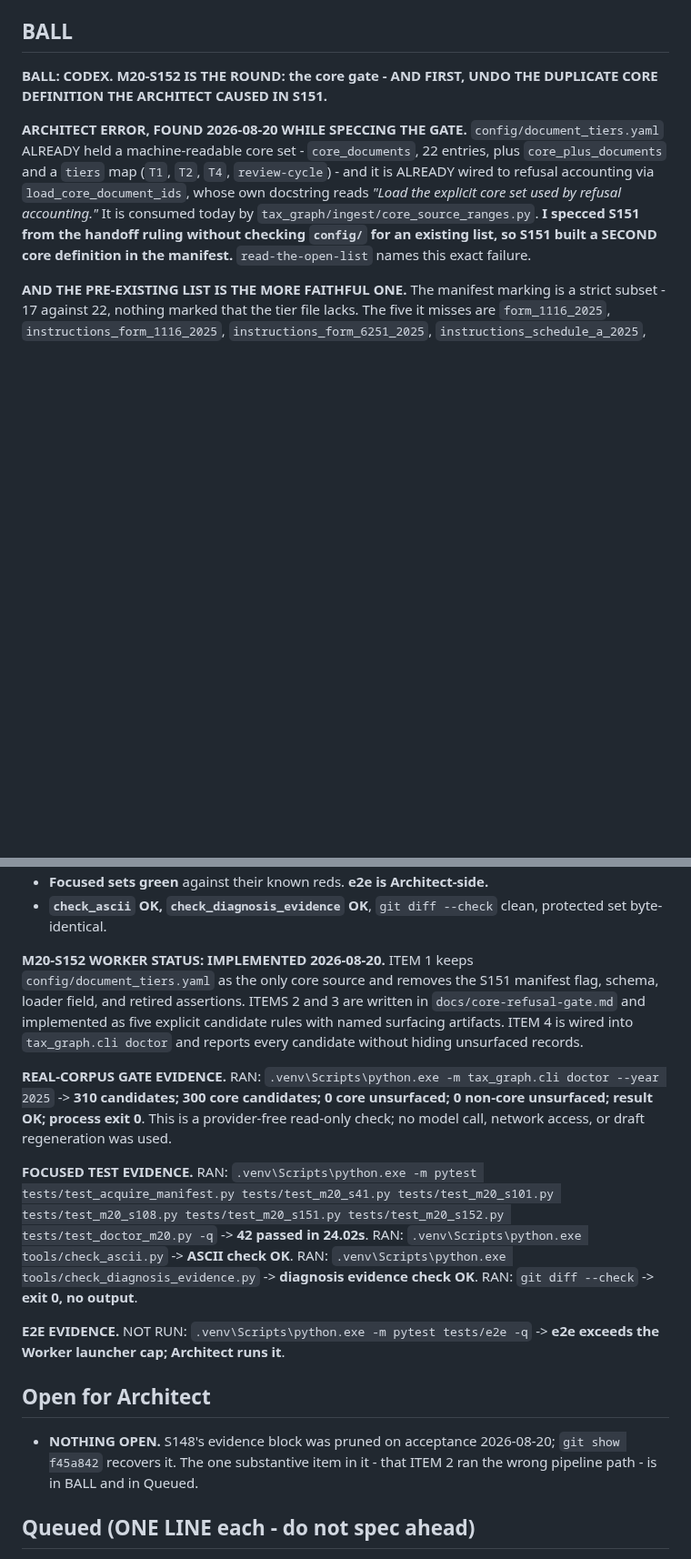
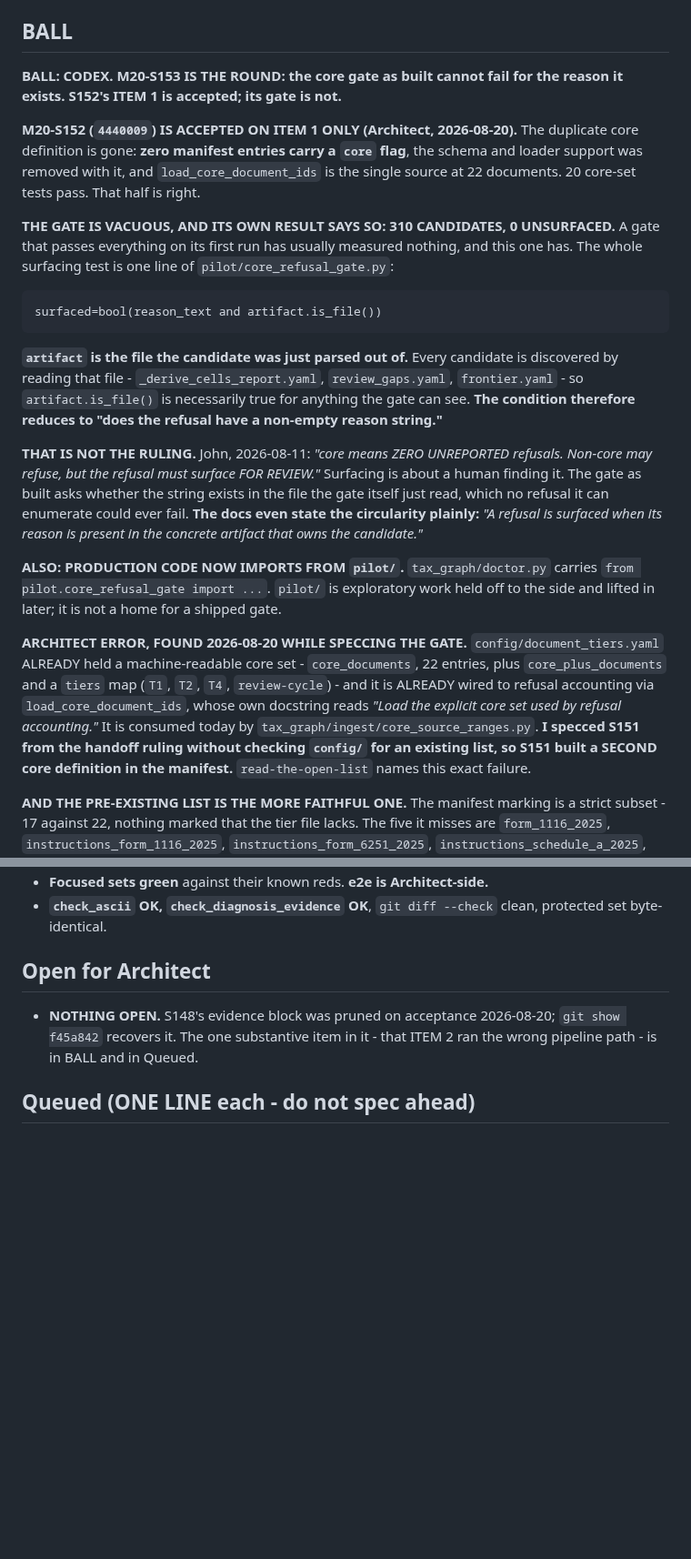
Before and after one commit to JohnKruse/tax_graph, a Markdown page: plans/AGENT_HANDOFF.md, 2 parts joined by grey strips. Shown at 91% size. Rendered like a GitHub page; blank space fills up the shorter version.

```diff
--- a/plans/AGENT_HANDOFF.md
+++ b/plans/AGENT_HANDOFF.md
@@ -21,8 +21,34 @@ place; do NOT spawn new per-topic note files. Standing rules: `../AGENTS.md`. Ma
 
 ## BALL
 
-**BALL: CODEX. M20-S152 IS THE ROUND: the core gate - AND FIRST, UNDO THE DUPLICATE CORE
-DEFINITION THE ARCHITECT CAUSED IN S151.**
+**BALL: CODEX. M20-S153 IS THE ROUND: the core gate as built cannot fail for the reason it exists.
+S152's ITEM 1 is accepted; its gate is not.**
+
+**M20-S152 (`4440009`) IS ACCEPTED ON ITEM 1 ONLY (Architect, 2026-08-20).** The duplicate core
+definition is gone: **zero manifest entries carry a `core` flag**, the schema and loader support was
+removed with it, and `load_core_document_ids` is the single source at 22 documents. 20 core-set
+tests pass. That half is right.
+
+**THE GATE IS VACUOUS, AND ITS OWN RESULT SAYS SO: 310 CANDIDATES, 0 UNSURFACED.** A gate that
+passes everything on its first run has usually measured nothing, and this one has. The whole
+surfacing test is one line of `pilot/core_refusal_gate.py`:
+
+    surfaced=bool(reason_text and artifact.is_file())
+
+**`artifact` is the file the candidate was just parsed out of.** Every candidate is discovered by
+reading that file - `_derive_cells_report.yaml`, `review_gaps.yaml`, `frontier.yaml` - so
+`artifact.is_file()` is necessarily true for anything the gate can see. **The condition therefore
+reduces to "does the refusal have a non-empty reason string."**
+
+**THAT IS NOT THE RULING.** John, 2026-08-11: *"core means ZERO UNREPORTED refusals. Non-core may
+refuse, but the refusal must surface FOR REVIEW."* Surfacing is about a human finding it. The gate
+as built asks whether the string exists in the file the gate itself just read, which no refusal it
+can enumerate could ever fail. **The docs even state the circularity plainly:** *"A refusal is
+surfaced when its reason is present in the concrete artifact that owns the candidate."*
+
+**ALSO: PRODUCTION CODE NOW IMPORTS FROM `pilot/`.** `tax_graph/doctor.py` carries
+`from pilot.core_refusal_gate import ...`. `pilot/` is exploratory work held off to the side and
+lifted in later; it is not a home for a shipped gate.
 
 **ARCHITECT ERROR, FOUND 2026-08-20 WHILE SPECCING THE GATE.** `config/document_tiers.yaml` ALREADY
 held a machine-readable core set - `core_documents`, 22 entries, plus `core_plus_documents` and a
@@ -349,29 +350,6 @@ missing or inconsistent"* and is the obvious host. Report the current count on t
 - **Focused sets green** against their known reds. **e2e is Architect-side.**
 - **`check_ascii` OK, `check_diagnosis_evidence` OK**, `git diff --check` clean, protected set
   byte-identical.
-
-**M20-S152 WORKER STATUS: IMPLEMENTED 2026-08-20.** ITEM 1 keeps
-`config/document_tiers.yaml` as the only core source and removes the S151 manifest flag, schema,
-loader field, and retired assertions. ITEMS 2 and 3 are written in `docs/core-refusal-gate.md`
-and implemented as five explicit candidate rules with named surfacing artifacts. ITEM 4 is wired
-into `tax_graph.cli doctor` and reports every candidate without hiding unsurfaced records.
-
-**REAL-CORPUS GATE EVIDENCE.** RAN:
-`.venv\Scripts\python.exe -m tax_graph.cli doctor --year 2025` -> **310 candidates; 300 core
-candidates; 0 core unsurfaced; 0 non-core unsurfaced; result OK; process exit 0**. This is a
-provider-free read-only check; no model call, network access, or draft regeneration was used.
-
-**FOCUSED TEST EVIDENCE.** RAN:
-`.venv\Scripts\python.exe -m pytest tests/test_acquire_manifest.py tests/test_m20_s41.py
-tests/test_m20_s101.py tests/test_m20_s108.py tests/test_m20_s151.py tests/test_m20_s152.py
-tests/test_doctor_m20.py -q` -> **42 passed in 24.02s**. RAN:
-`.venv\Scripts\python.exe tools/check_ascii.py` -> **ASCII check OK**. RAN:
-`.venv\Scripts\python.exe tools/check_diagnosis_evidence.py` -> **diagnosis evidence check OK**.
-RAN: `git diff --check` -> **exit 0, no output**.
-
-**E2E EVIDENCE.** NOT RUN:
-`.venv\Scripts\python.exe -m pytest tests/e2e -q` -> **e2e exceeds the Worker launcher cap;
-Architect runs it**.
 
 ## Open for Architect
 
```
Also changed, not shown: other parts of plans/AGENT_HANDOFF.md (+23 -48 lines).
